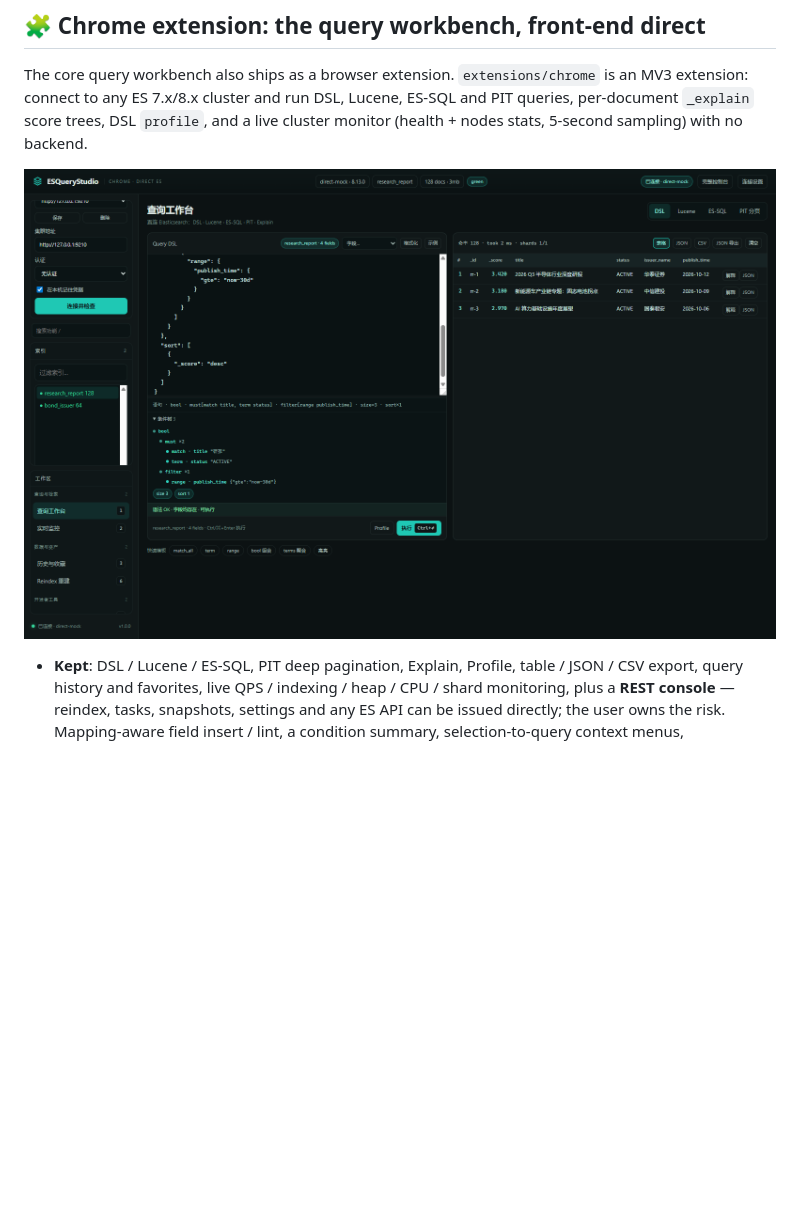
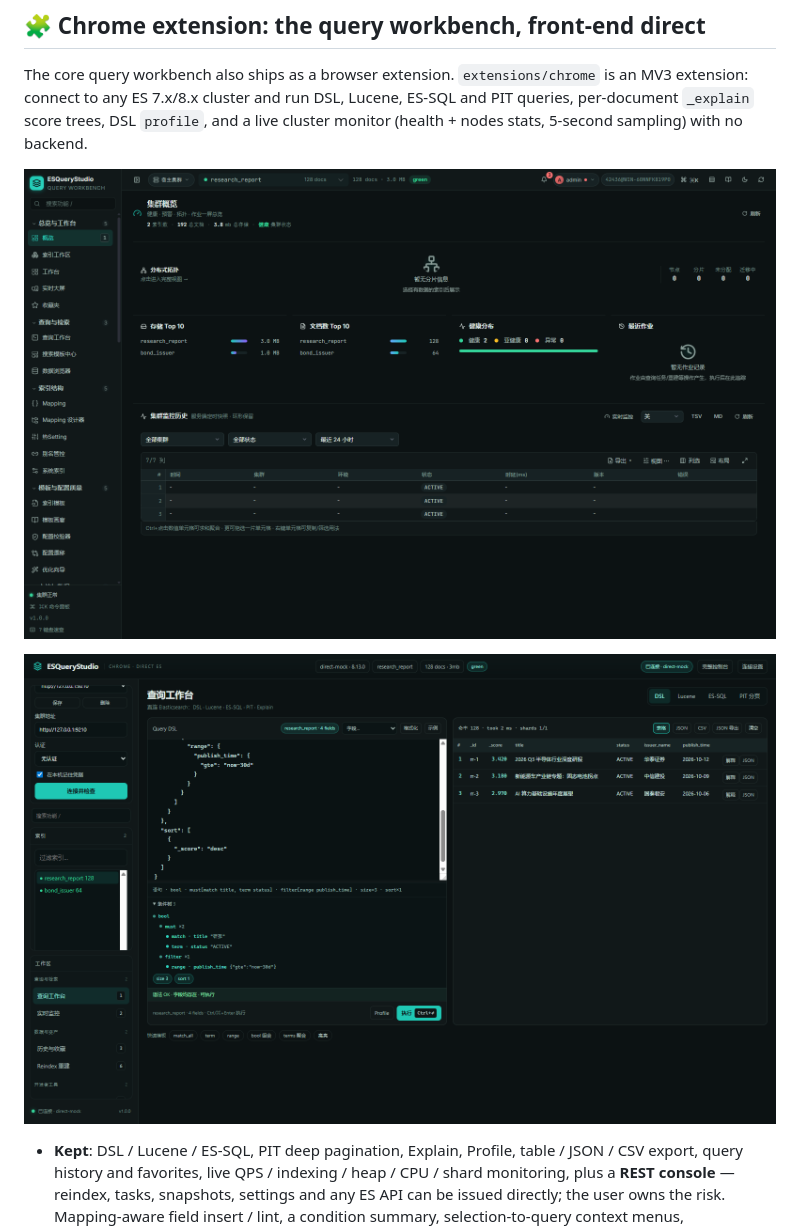
Before and after one commit to dengmeiluan/es-rebuild-spring-boot-starter, a Markdown page: README_EN.md, the part around the change. Rendered like a GitHub page; pictures changed too: docs/screenshots/extension-full-console.png (added); blank space fills up the shorter version.

```diff
--- a/README_EN.md
+++ b/README_EN.md
@@ -240,7 +240,9 @@ extension: connect to any ES 7.x/8.x cluster and run DSL, Lucene, ES-SQL and PIT
 per-document `_explain` score trees, DSL `profile`, and a live cluster monitor
 (health + nodes stats, 5-second sampling) with no backend.
 
-![Chrome extension: query workbench direct to Elasticsearch](docs/screenshots/extension.png)
+![Chrome extension: full console (real 52-page UI)](docs/screenshots/extension-full-console.png)
+
+![Chrome extension: direct workbench](docs/screenshots/extension.png)
 
 - **Kept**: DSL / Lucene / ES-SQL, PIT deep pagination, Explain, Profile, table / JSON / CSV export, query history and favorites, live QPS / indexing / heap / CPU / shard monitoring, plus a **REST console** — reindex, tasks, snapshots, settings and any ES API can be issued directly; the user owns the risk. Mapping-aware field insert / lint, a condition summary, selection-to-query context menus, configurable sampling interval / history cap, saved profiles and guided reindex with async task polling/cancel are wired in.
 - **Still owned by the backend/host**: accounts/roles/page-level permissions, audit persistence, job SQLite/JDBC stores, scheduling, the full 52-page ops surface and host SSO/menus — the extension does not impersonate a server-side control plane.
```
Also changed, not shown: README.md (+3 -1 lines), extensions/chrome/README.md (+2 -0 lines).
